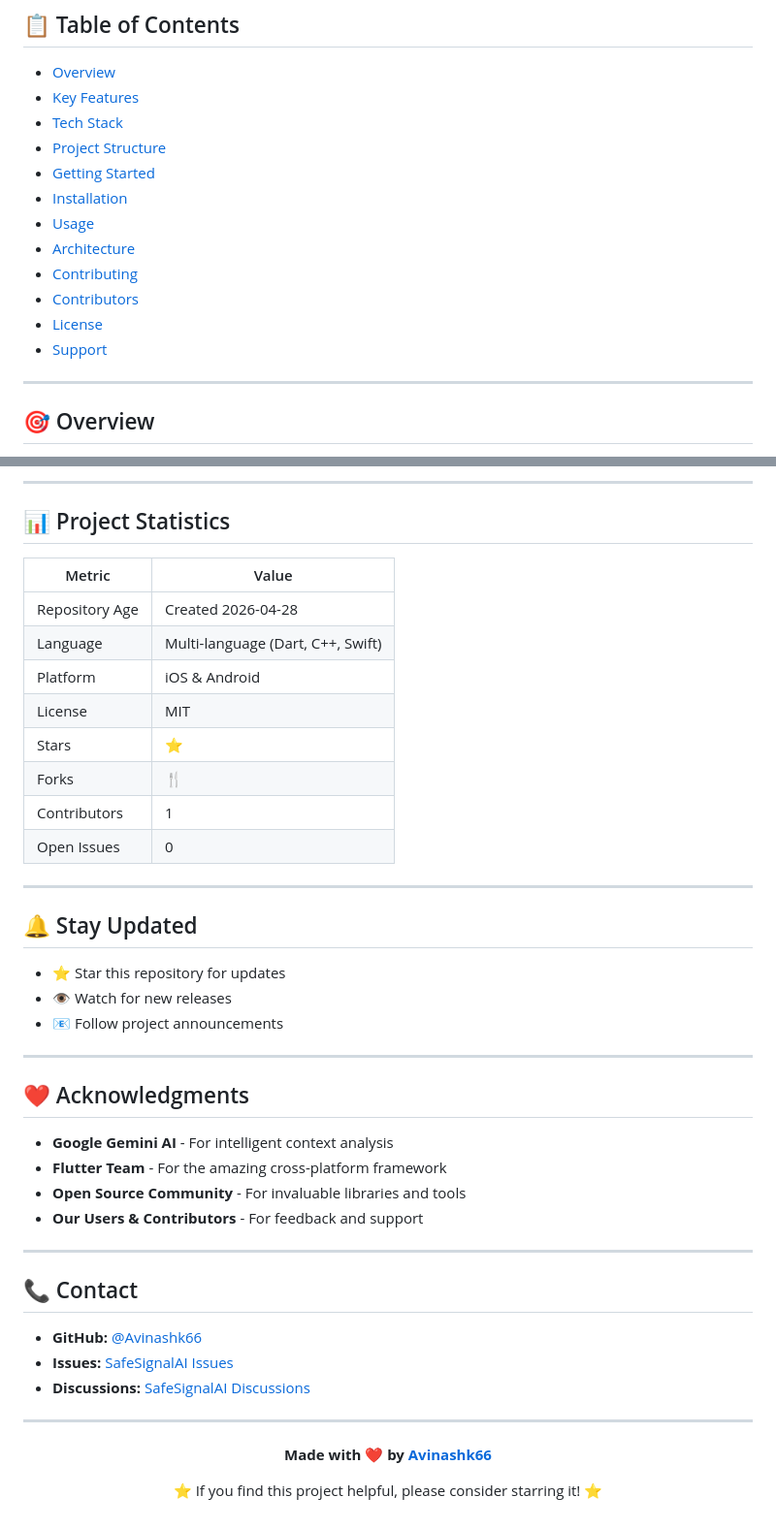
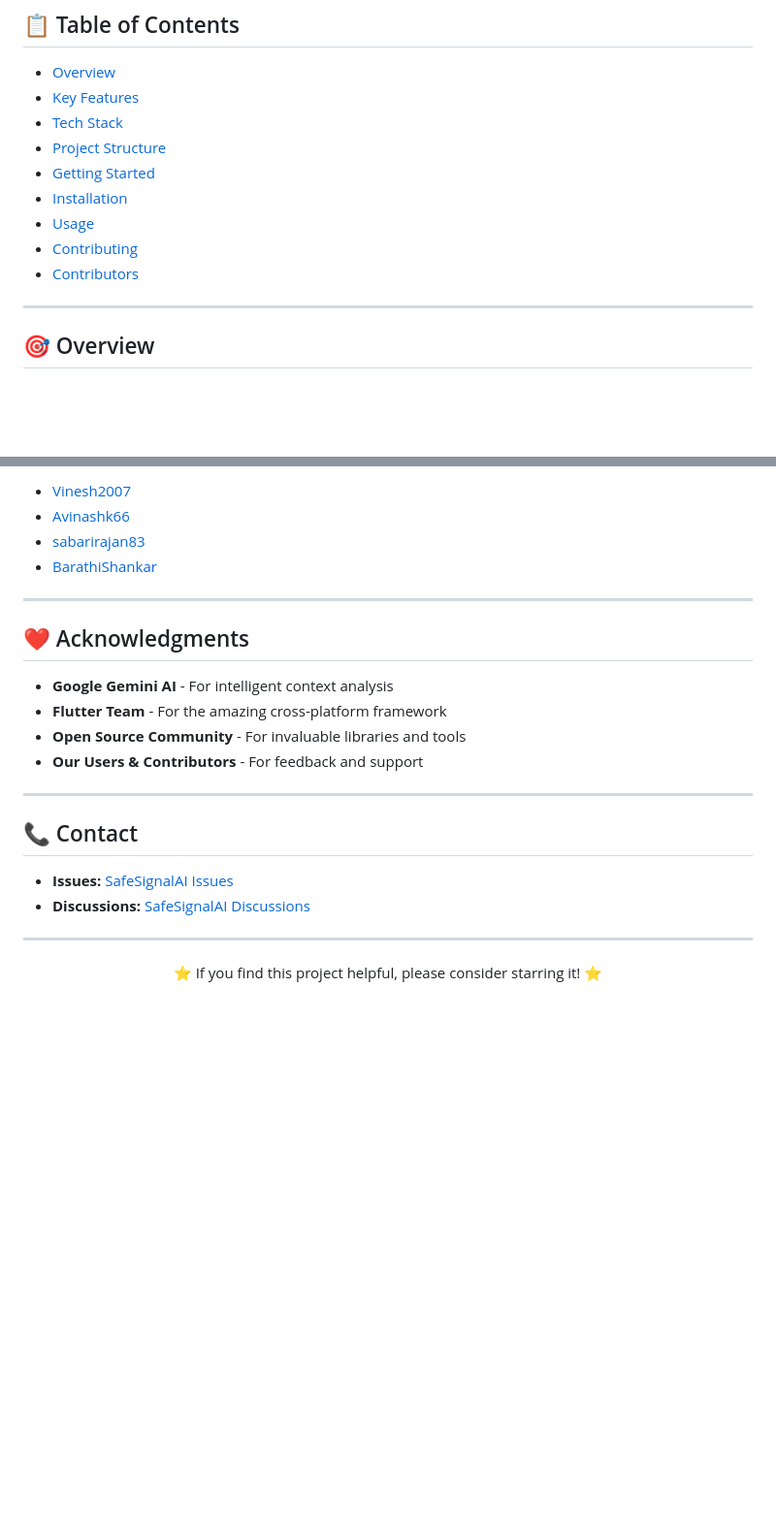
Before and after one commit to Avinashk66/SafeSignalAI, a Markdown page: README.md, 2 parts joined by grey strips. Shown at 97% size. Rendered like a GitHub page; blank space fills up the shorter version.

Commit message:
Revise README to remove sections and update contributors
Removed sections on Architecture, License, and Support from README. Updated contributor list and contact information.

```diff
--- a/README.md
+++ b/README.md
@@ -22,11 +22,8 @@
 - [Getting Started](#-getting-started)
 - [Installation](#-installation)
 - [Usage](#-usage)
-- [Architecture](#-architecture)
 - [Contributing](#-contributing)
 - [Contributors](#-contributors)
-- [License](#-license)
-- [Support](#-support)
 
 ---
 
@@ -462,26 +370,7 @@ Suggest improvements by [opening a discussion](https://github.com/Avinashk66/Saf
----
-
-## 📊 Project Statistics
-
-| Metric | Value |
-|--------|-------|
-| Repository Age | Created 2026-04-28 |
-| Language | Multi-language (Dart, C++, Swift) |
-| Platform | iOS & Android |
-| License | MIT |
-| Stars | ⭐ |
-| Forks | 🍴 |
-| Contributors | 1 |
-| Open Issues | 0 |
-
----
-
-## 🔔 Stay Updated
-
-- ⭐ Star this repository for updates
-- 👁️ Watch for new releases
-- 📧 Follow project announcements
-
+- [Vinesh2007](https://github.com/Vinesh2007)
+- [Avinashk66](https://github.com/Avinashk66)
+- [sabarirajan83](https://github.com/sabarirajan83)
+- [BarathiShankar](https://github.com/BarathiShankar)
 ---
 
 ## ❤️ Acknowledgments
@@ -495,7 +384,6 @@ Suggest improvements by [opening a discussion](https://github.com/Avinashk66/Saf
 
 ## 📞 Contact
 
-- **GitHub:** [@Avinashk66](https://github.com/Avinashk66)
 - **Issues:** [SafeSignalAI Issues](https://github.com/Avinashk66/SafeSignalAI/issues)
 - **Discussions:** [SafeSignalAI Discussions](https://github.com/Avinashk66/SafeSignalAI/discussions)
 
@@ -503,8 +391,6 @@ Suggest improvements by [opening a discussion](https://github.com/Avinashk66/Saf
 
 <div align="center">
 
-**Made with ❤️ by [Avinashk66](https://github.com/Avinashk66)**
-
 ⭐ If you find this project helpful, please consider starring it! ⭐
 
 </div>
```
Also changed, not shown: other parts of README.md (+1 -90 lines).
